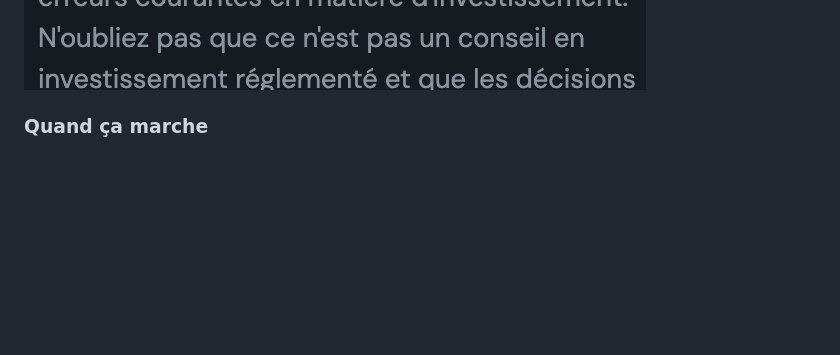
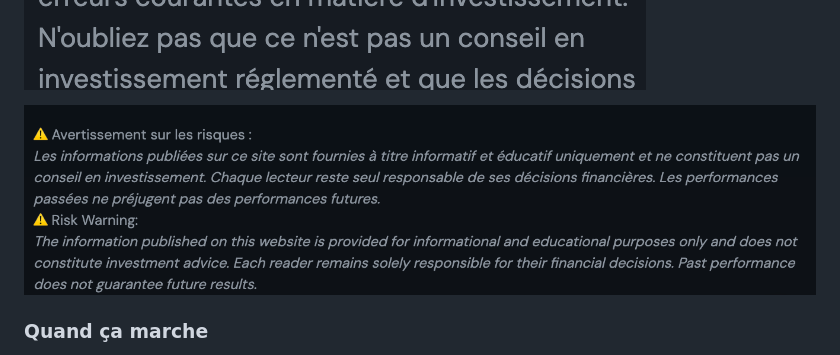
Before and after one commit to RomainR99/etoro_interface, a Markdown page: README.md, the part around the change. GitHub-like rendering; pictures changed too: images/risk.png (added); blank space fills up the shorter version.

Commit message:
Avertissement risques (nouveau texte), risk.png dans README
Made-with: Cursor

```diff
--- a/README.md
+++ b/README.md
@@ -126,6 +126,8 @@ Le modèle utilisé est **gpt-4o-mini**. La réponse JSON est parsée pour affic
 ![Chatbot - poser une question](images/ask_chatbot.png)
 
 ![Chatbot - réponse avec lien cliquable](images/answer_chatbot.png)
+
+![Avertissement sur les risques](images/risk.png)
 
 ### Quand ça marche
 
```
Also changed, not shown: 1 other file.
